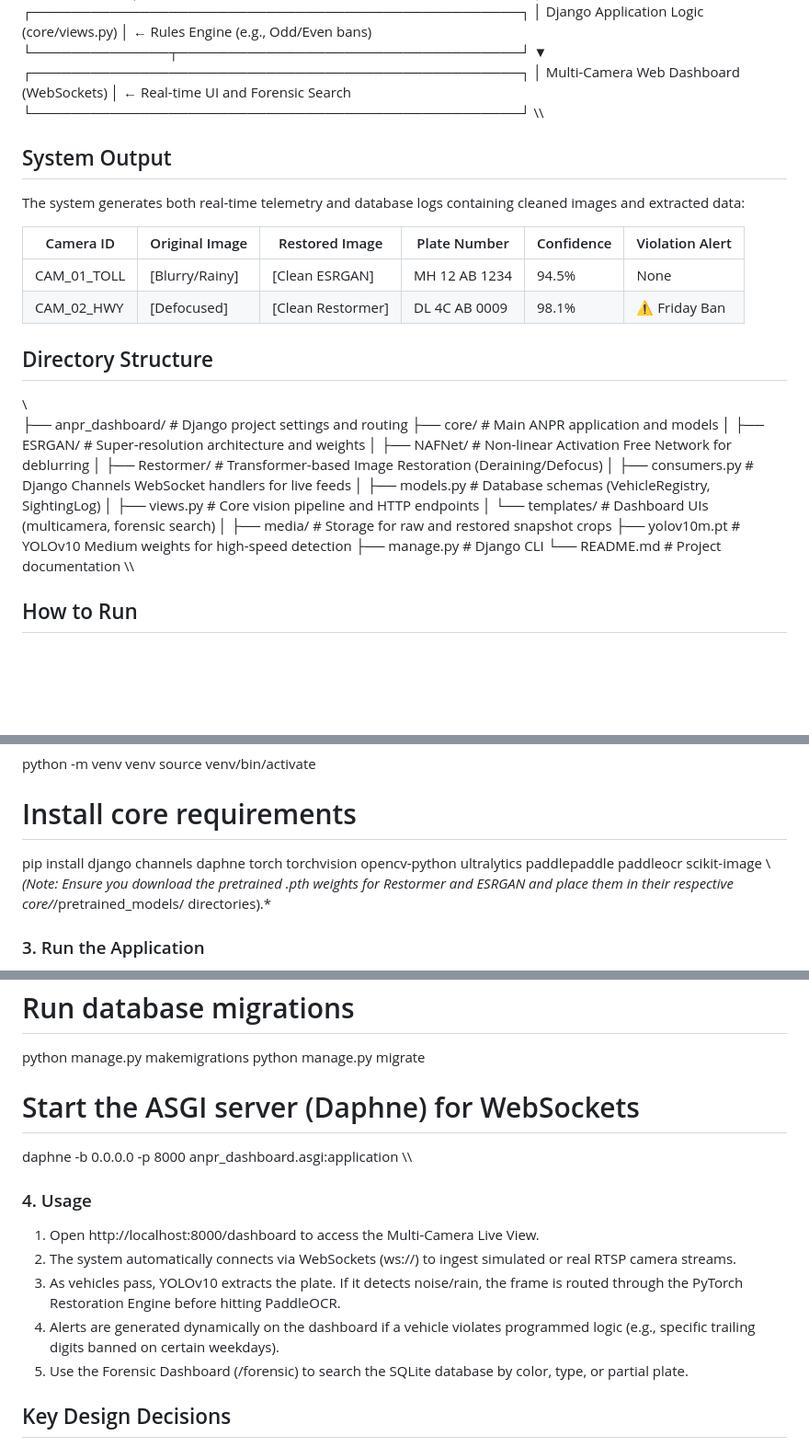
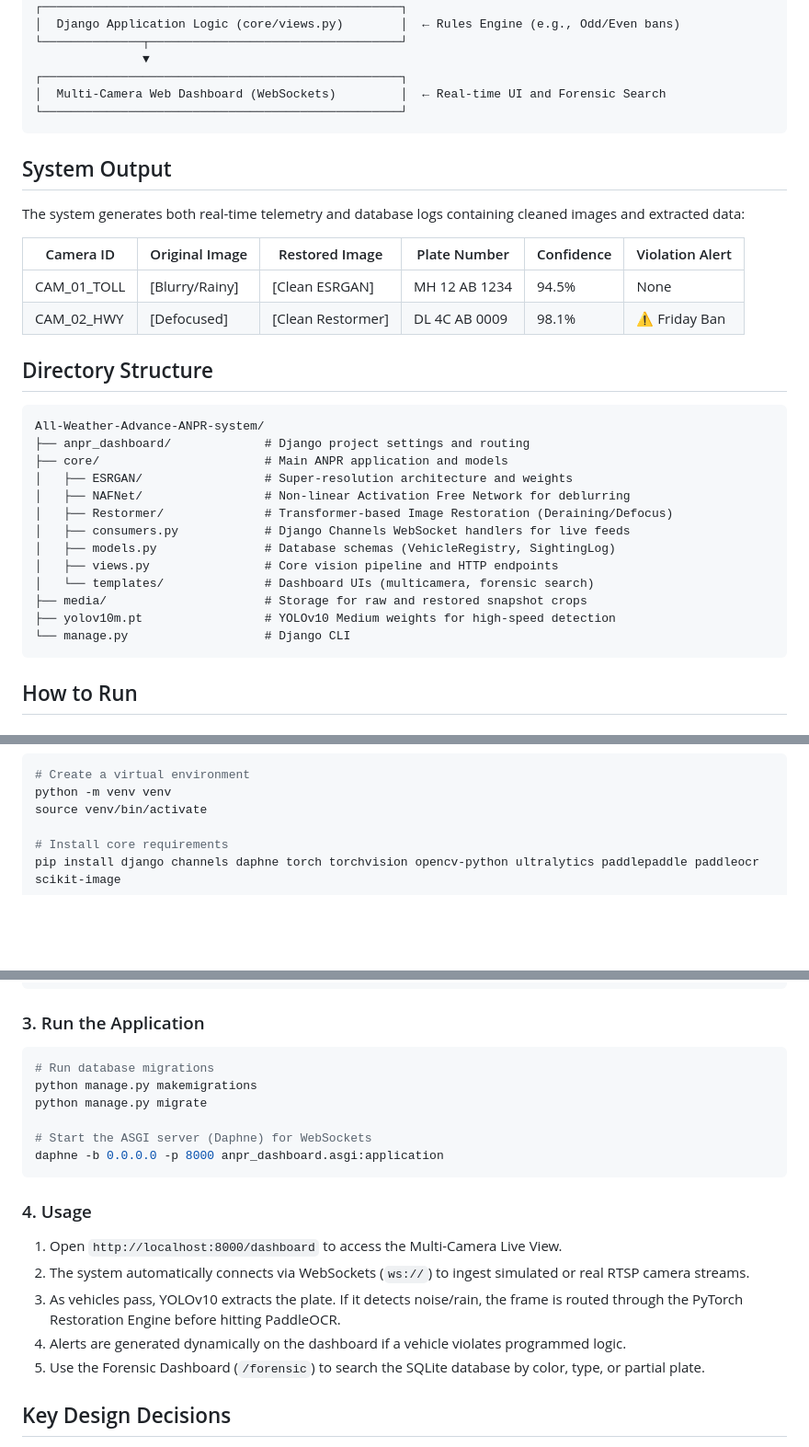
Before and after one commit to SaurabhKrGupta7788/All-Weather-Advance-ANPR-system, a Markdown page: README.md, 3 parts joined by grey strips. Shown at 92% size. Drawn GitHub-style; blank space fills up the shorter version.

Commit message:
fix: perfectly format markdown blocks for ascii diagrams and code

````diff
--- a/README.md
+++ b/README.md
@@ -38,7 +38,7 @@ Camera Feed (WebSockets/OpenCV)
 ┌──────────────────────────────────────────────────┐
 │  Multi-Camera Web Dashboard (WebSockets)         │  ← Real-time UI and Forensic Search
 └──────────────────────────────────────────────────┘
-\\\
+```
 
 ## System Output
 
@@ -51,7 +51,8 @@ The system generates both real-time telemetry and database logs containing clean
 
 ## Directory Structure
 
-\\\
+```text
+All-Weather-Advance-ANPR-system/
 ├── anpr_dashboard/             # Django project settings and routing
 ├── core/                       # Main ANPR application and models
 │   ├── ESRGAN/                 # Super-resolution architecture and weights
@@ -61,12 +62,10 @@ The system generates both real-time telemetry and database logs containing clean
 │   ├── models.py               # Database schemas (VehicleRegistry, SightingLog)
 │   ├── views.py                # Core vision pipeline and HTTP endpoints
 │   └── templates/              # Dashboard UIs (multicamera, forensic search)
-│
 ├── media/                      # Storage for raw and restored snapshot crops
 ├── yolov10m.pt                 # YOLOv10 Medium weights for high-speed detection
-├── manage.py                   # Django CLI
-└── README.md                   # Project documentation
-\\\
+└── manage.py                   # Django CLI
+```
 
 ## How to Run
 
@@ -84,8 +83,7 @@ source venv/bin/activate
 
 # Install core requirements
 pip install django channels daphne torch torchvision opencv-python ultralytics paddlepaddle paddleocr scikit-image
-\\\
-*(Note: Ensure you download the pretrained .pth weights for Restormer and ESRGAN and place them in their respective core/*/pretrained_models/ directories).*
+```
 
 ### 3. Run the Application
 
@@ -96,14 +94,14 @@ python manage.py migrate
 
 # Start the ASGI server (Daphne) for WebSockets
 daphne -b 0.0.0.0 -p 8000 anpr_dashboard.asgi:application
-\\\
+```
 
 ### 4. Usage
-1. Open http://localhost:8000/dashboard to access the Multi-Camera Live View.
-2. The system automatically connects via WebSockets (ws://) to ingest simulated or real RTSP camera streams.
+1. Open `http://localhost:8000/dashboard` to access the Multi-Camera Live View.
+2. The system automatically connects via WebSockets (`ws://`) to ingest simulated or real RTSP camera streams.
 3. As vehicles pass, YOLOv10 extracts the plate. If it detects noise/rain, the frame is routed through the PyTorch Restoration Engine before hitting PaddleOCR.
-4. Alerts are generated dynamically on the dashboard if a vehicle violates programmed logic (e.g., specific trailing digits banned on certain weekdays).
-5. Use the Forensic Dashboard (/forensic) to search the SQLite database by color, type, or partial plate.
+4. Alerts are generated dynamically on the dashboard if a vehicle violates programmed logic.
+5. Use the Forensic Dashboard (`/forensic`) to search the SQLite database by color, type, or partial plate.
 
 ## Key Design Decisions
 
````
Also changed, not shown: other parts of README.md (+3 -3 lines).
